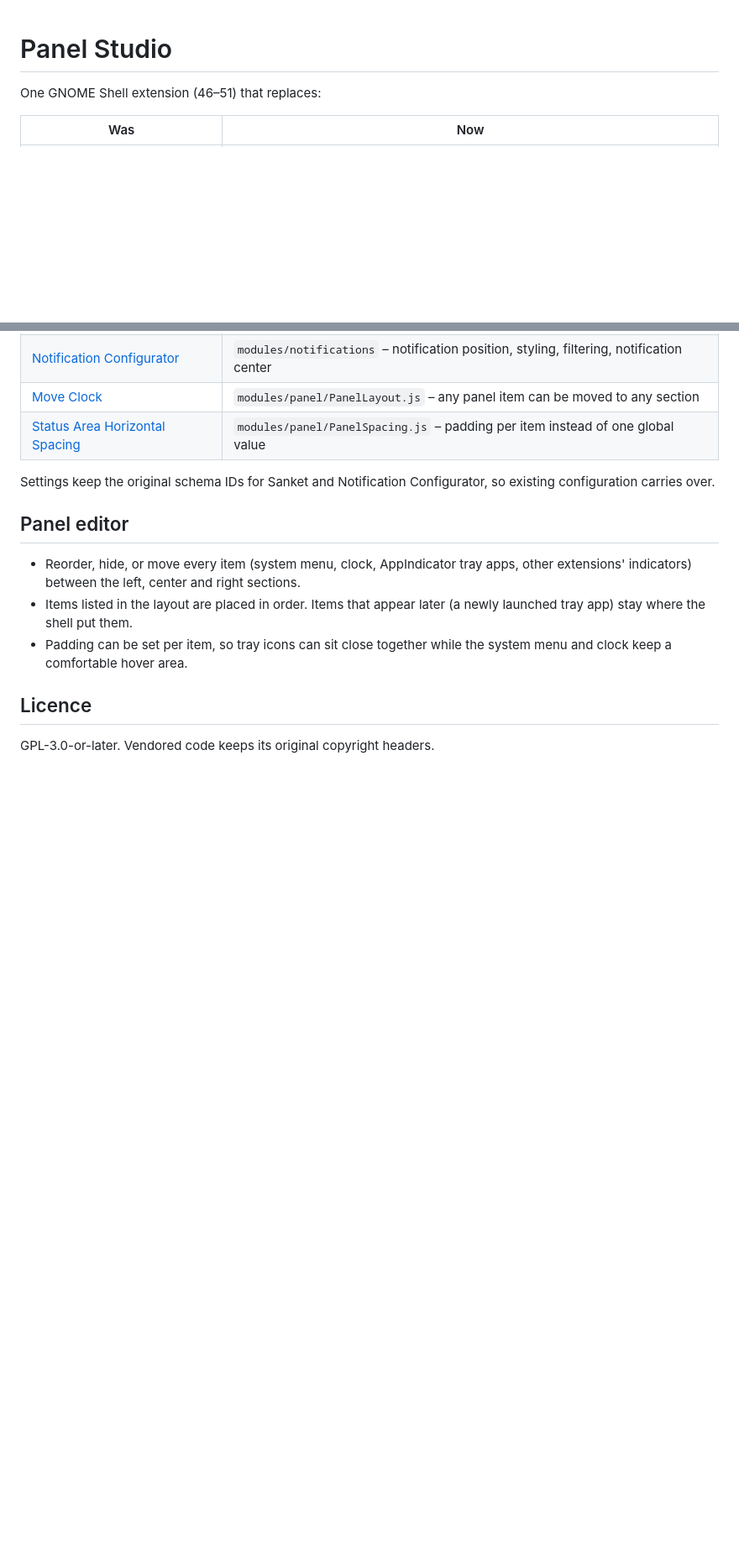
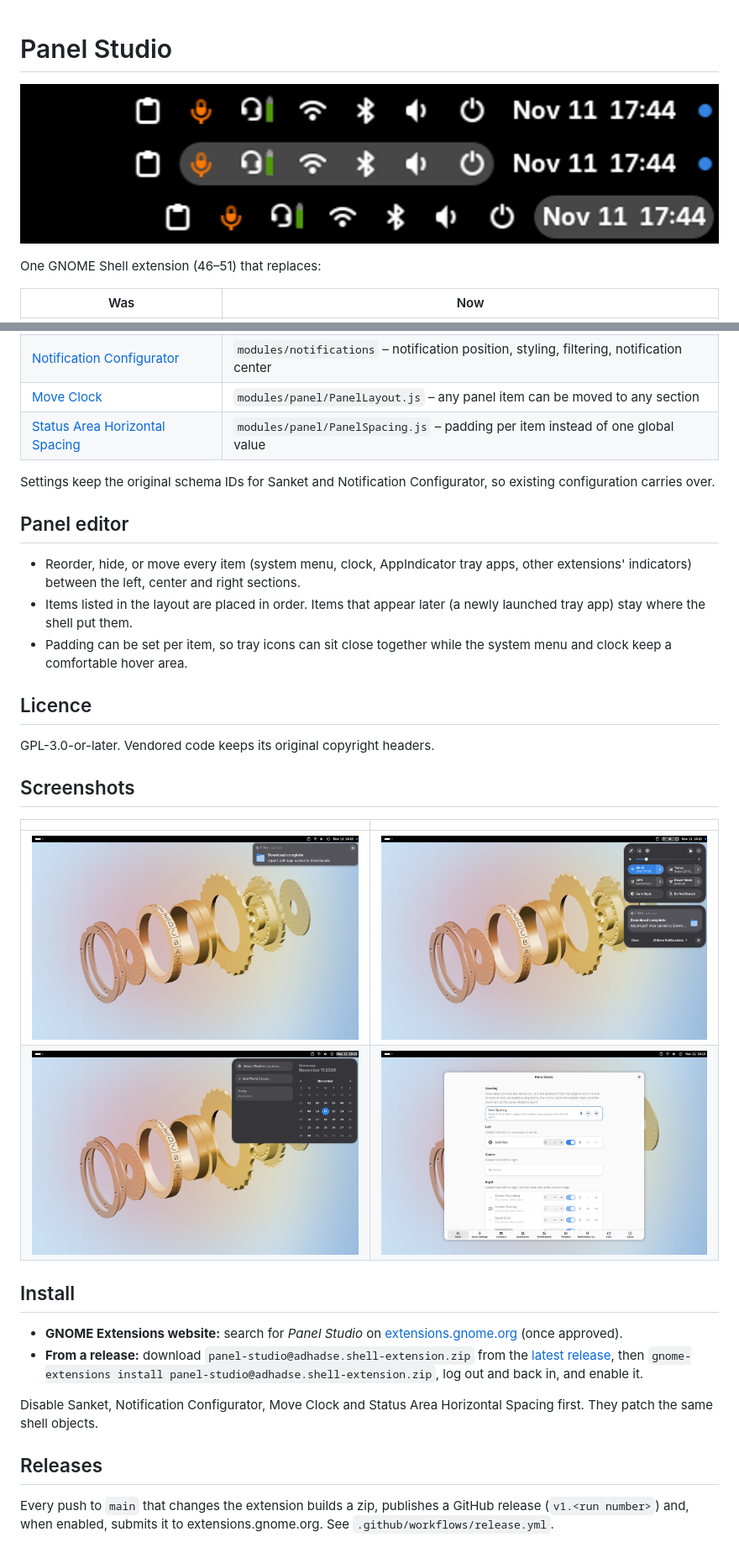
Before and after one commit to adhadse/panel-studio, a Markdown page: README.md, 2 parts joined by grey strips. Shown at 84% size. Drawn GitHub-style; pictures changed too: screenshots/calendar.png (added), screenshots/notification.png (added), screenshots/panel-spacing.png (added); blank space fills up the shorter version.

Commit message:
Add release workflow, screenshots and install docs

```diff
--- a/README.md
+++ b/README.md
@@ -1,4 +1,7 @@
 # Panel Studio
+
+![Evenly spaced top bar: idle, system menu open, calendar open](screenshots/panel-spacing.png)
+
 
 One GNOME Shell extension (46–51) that replaces:
 
@@ -20,3 +23,22 @@ Settings keep the original schema IDs for Sanket and Notification Configurator,
 ## Licence
 
 GPL-3.0-or-later. Vendored code keeps its original copyright headers.
+
+## Screenshots
+
+| | |
+|---|---|
+| ![Notifications at the top right](screenshots/notification.png) | ![Quick Settings with compact toggles and notification island](screenshots/quicksettings.png) |
+| ![Calendar menu](screenshots/calendar.png) | ![Preferences: panel editor](screenshots/prefs.png) |
+
+## Install
+
+* **GNOME Extensions website:** search for *Panel Studio* on [extensions.gnome.org](https://extensions.gnome.org) (once approved).
+* **From a release:** download `panel-studio@adhadse.shell-extension.zip` from the [latest release](https://github.com/adhadse/panel-studio/releases/latest), then
+  `gnome-extensions install panel-studio@adhadse.shell-extension.zip`, log out and back in, and enable it.
+
+Disable Sanket, Notification Configurator, Move Clock and Status Area Horizontal Spacing first. They patch the same shell objects.
+
+## Releases
+
+Every push to `main` that changes the extension builds a zip, publishes a GitHub release (`v1.<run number>`) and, when enabled, submits it to extensions.gnome.org. See `.github/workflows/release.yml`.
```
Also changed, not shown: 2 other files.
